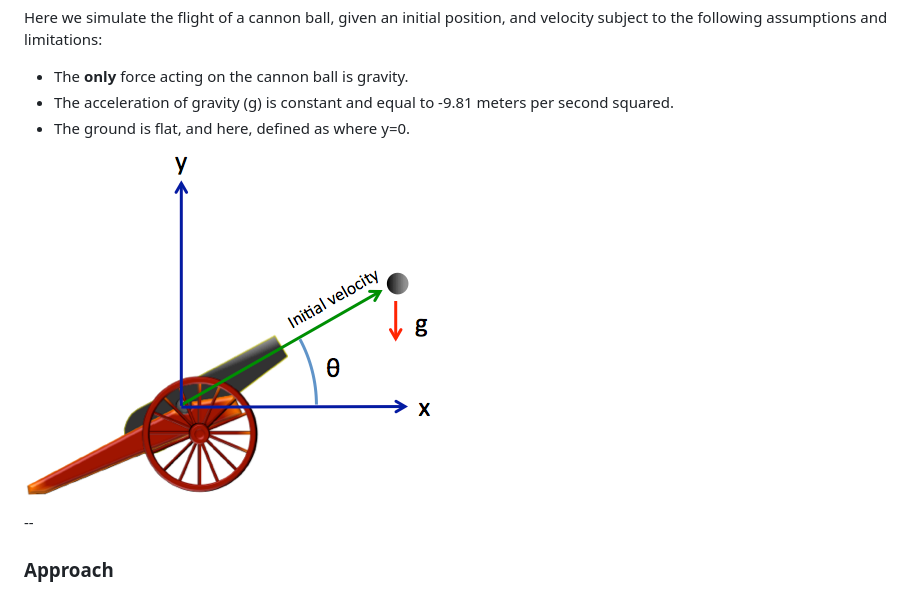
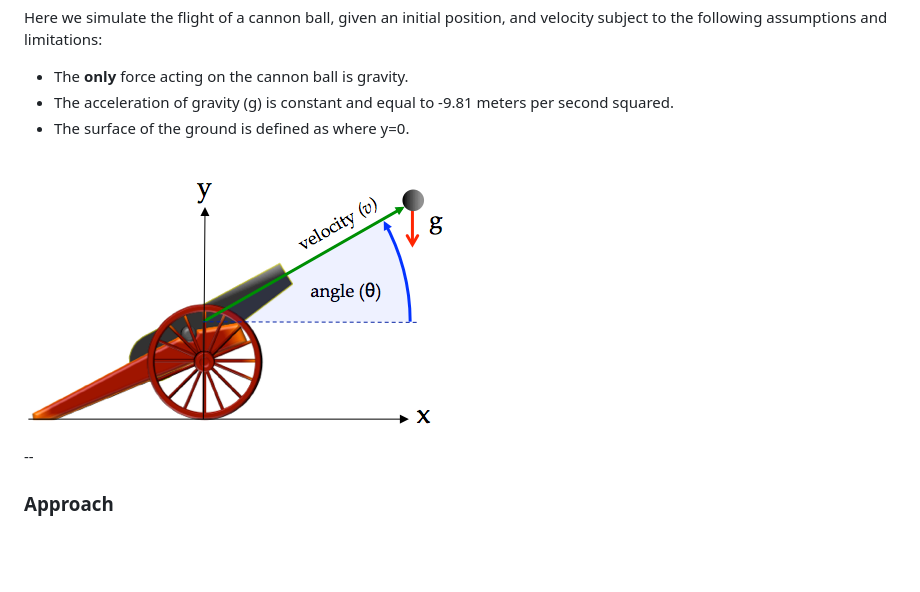
Before and after one commit to arthurgithubid/trick-sims, a Markdown page: SIM_cannon_analytic/README.md, the part around the change. Drawn GitHub-style; pictures changed too: SIM_cannon_analytic/images/CannonInit.png; blank space fills up the shorter version.

Commit message:
Beautification tweaks to SIM_cannon_analytic README

```diff
--- a/SIM_cannon_analytic/README.md
+++ b/SIM_cannon_analytic/README.md
@@ -10,7 +10,7 @@ velocity subject to the following assumptions and limitations:
 * The **only** force acting on the cannon ball is gravity.
 * The acceleration of gravity (g) is constant and equal to -9.81 meters per
   second squared.
-* The ground is flat, and here, defined as where y=0.
+* The surface of the ground is defined as where y=0.
 
 ![X(t) = Vx * t + X0](images/CannonInit.png)
 
```
